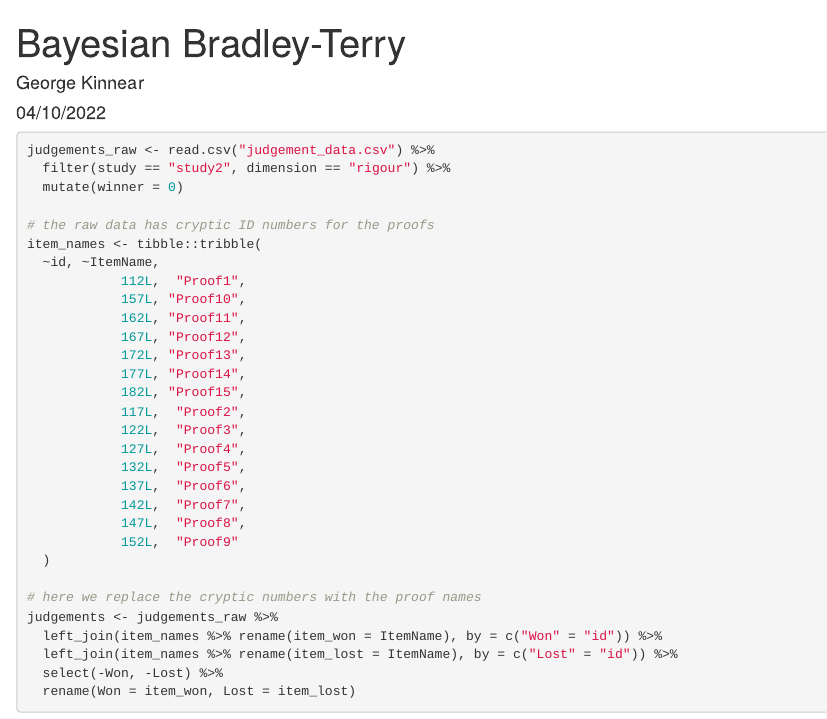
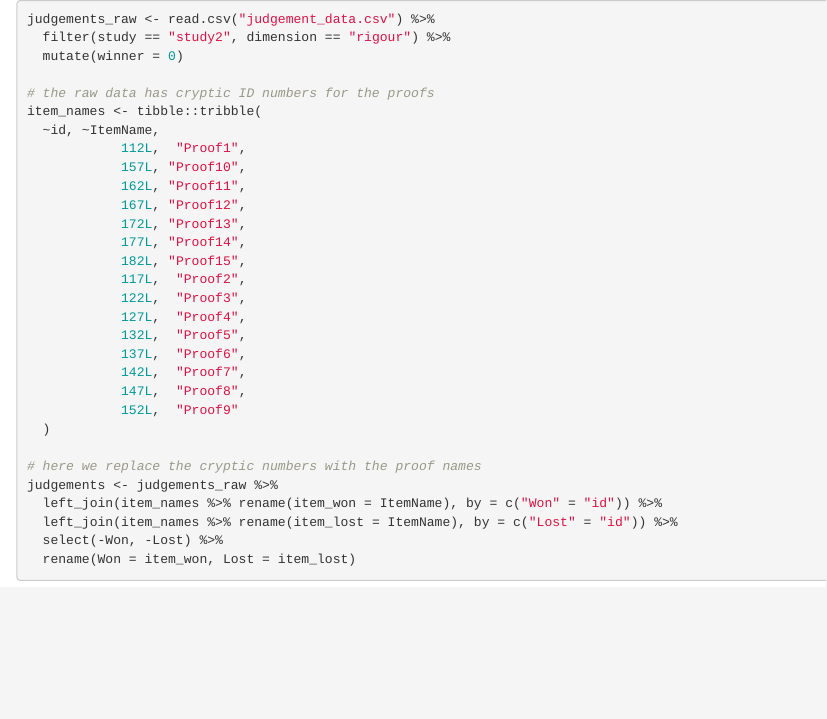
Before and after one commit to YANG-12138/Project-R-code, an R Markdown document (Model.Rmd): the page in a window 1100 px wide, from its top. Rendered offline with R 4.5, knitr and Pandoc, with nearby package versions; the code chunks are not run, so their results and figures are left out.

Commit message:
Update Model.Rmd

````diff
--- a/Model.Rmd
+++ b/Model.Rmd
@@ -1,10 +1,3 @@
----
-title: "Bayesian Bradley-Terry"
-author: "George Kinnear"
-date: "04/10/2022"
-output: html_document
----
-
 ```{r setup, include=FALSE}
 library(bpcs)
 library(tidyverse)
````
